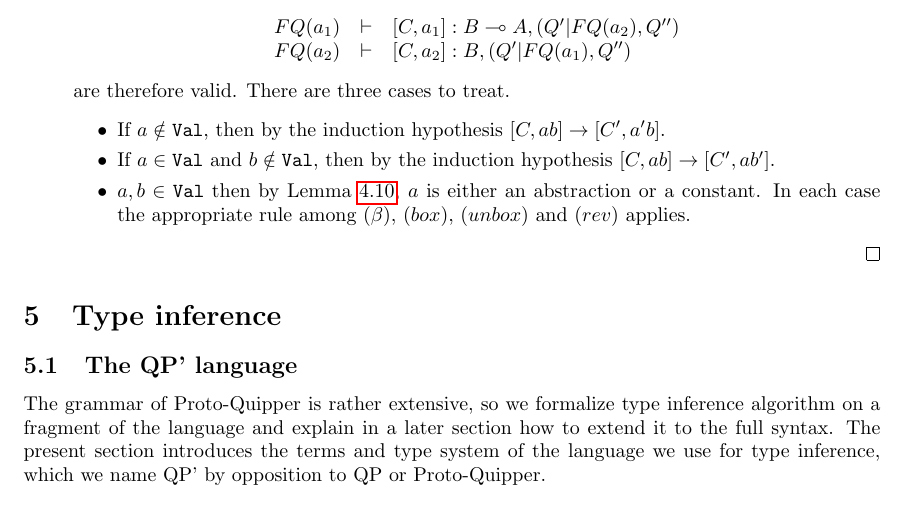
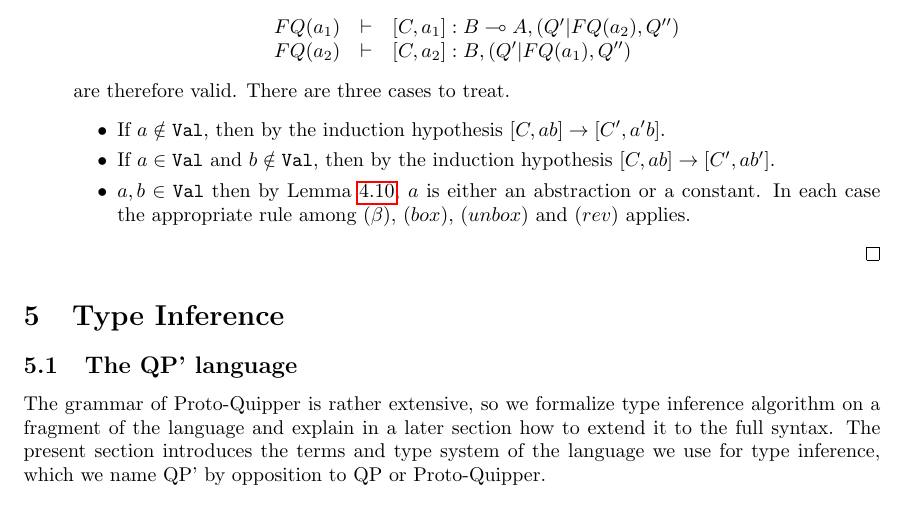
Before and after one commit to HenriChataing/ProtoQuipper, a LaTeX document (doc/Proto_Quipper.tex, which reads doc/algorithm.tex): part of page 21 of 45, cut so that both start at the same text. Compiled offline with pdfLaTeX.

Commit message:
move the \section from the beginning of algorithm.tex to Proto_Quipper.tex

```diff
--- a/doc/Proto_Quipper.tex
+++ b/doc/Proto_Quipper.tex
@@ -1659,6 +1659,8 @@ closure  $[C,b]$ such that $[C,a]\to[C,b]$
 \end{enumerate}
 \end{proof}
 
+\section{Type Inference}
+
 \input{algorithm.tex}
 
 
--- a/doc/algorithm.tex
+++ b/doc/algorithm.tex
@@ -1,4 +1,3 @@
-\section{Type inference}
 
 \subsection{The QP' language}
 
```
Also changed, not shown: doc/algorithm.tex (2 more changed lines).
